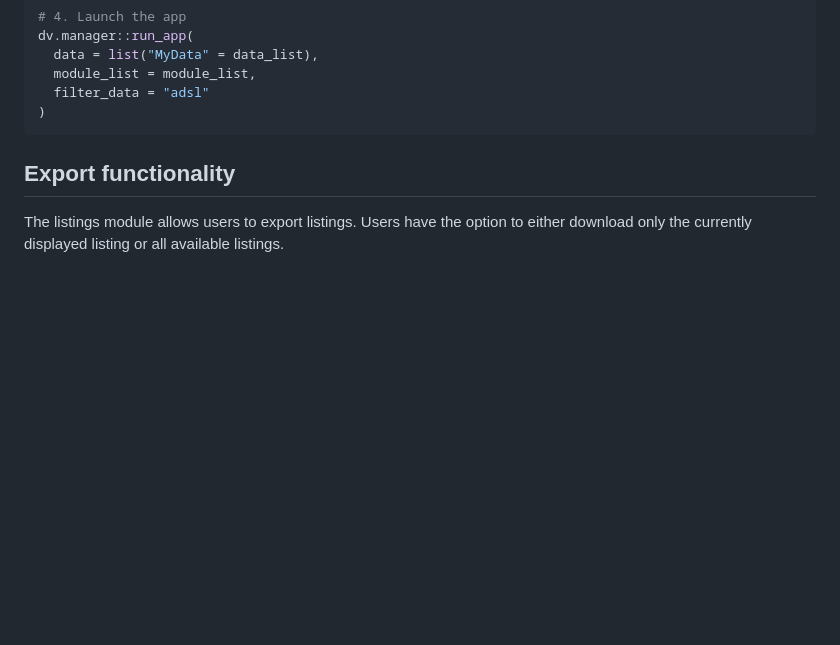
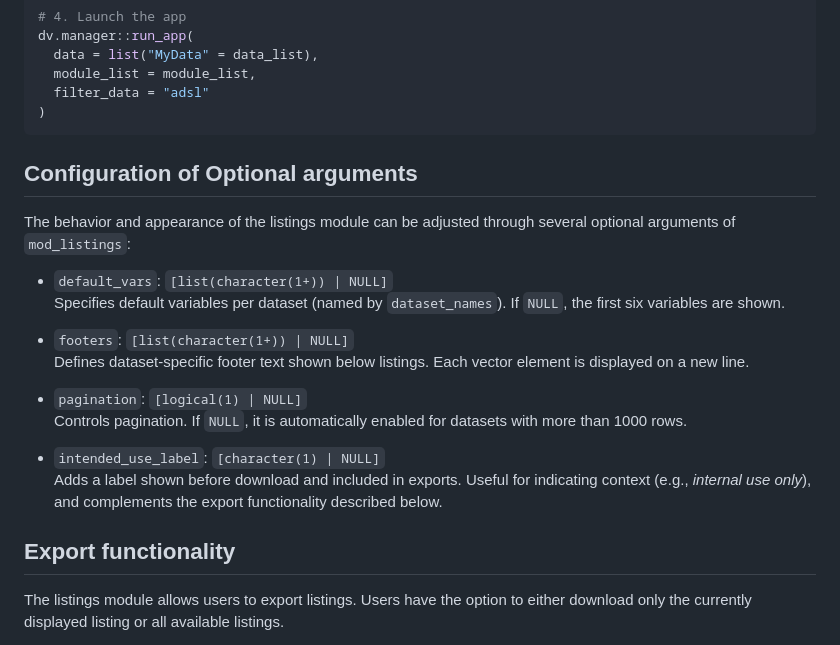
Before and after one commit to Boehringer-Ingelheim/dv.listings, a Markdown page: README.md, the part around the change. Rendered like a GitHub page; blank space fills up the shorter version.

Commit message:
- vignette, explain optional arguments.

````diff
--- a/README.md
+++ b/README.md
@@ -103,6 +103,23 @@ dv.manager::run_app(
   filter_data = "adsl"
 )
 ```
+
+## Configuration of Optional arguments
+
+The behavior and appearance of the listings module can be adjusted through several optional arguments of `mod_listings`:
+
+- `default_vars`: `[list(character(1+)) | NULL]`
+  Specifies default variables per dataset (named by `dataset_names`). If `NULL`, the first six variables are shown.
+
+- `footers`: `[list(character(1+)) | NULL]`
+  Defines dataset-specific footer text shown below listings. Each vector element is displayed on a new line.
+
+- `pagination`: `[logical(1) | NULL]`
+  Controls pagination. If `NULL`, it is automatically enabled for datasets with more than 1000 rows.
+
+- `intended_use_label`: `[character(1) | NULL]`
+  Adds a label shown before download and included in exports. Useful for indicating context (e.g., *internal use only*), and complements the export functionality described below.
+
 ## Export functionality
 
 The listings module allows users to export listings. Users have the option to either download only the currently displayed listing or all available listings.
````
